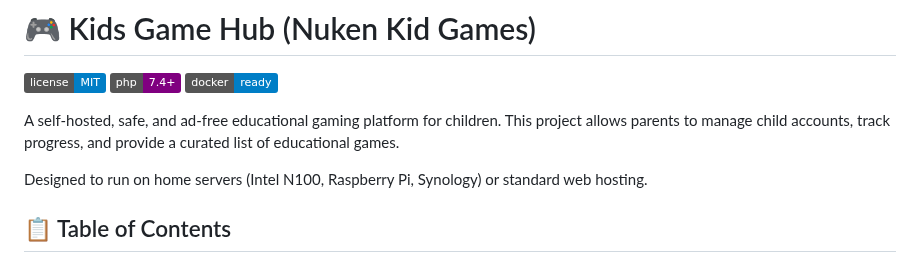
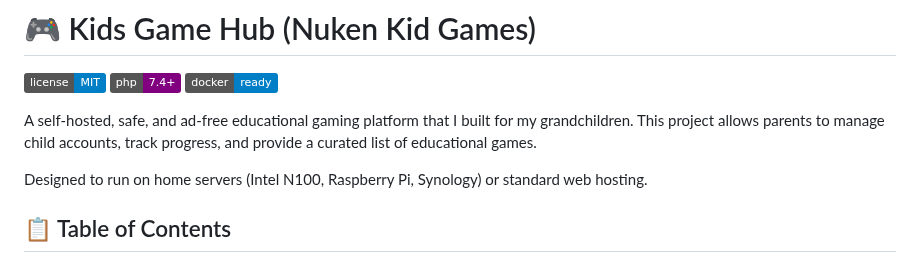
Before and after one commit to nuken/kid-games, a Markdown page: README.md, the part around the change. GitHub-like rendering; badges without logos.

```diff
--- a/README.md
+++ b/README.md
@@ -2,7 +2,7 @@
 
 ![License](https://img.shields.io/badge/license-MIT-blue.svg) ![PHP](https://img.shields.io/badge/php-7.4%2B-purple) ![Docker](https://img.shields.io/badge/docker-ready-blue)
 
-A self-hosted, safe, and ad-free educational gaming platform for children. This project allows parents to manage child accounts, track progress, and provide a curated list of educational games.
+A self-hosted, safe, and ad-free educational gaming platform that I built for my grandchildren. This project allows parents to manage child accounts, track progress, and provide a curated list of educational games.
 
 Designed to run on home servers (Intel N100, Raspberry Pi, Synology) or standard web hosting.
 
```
